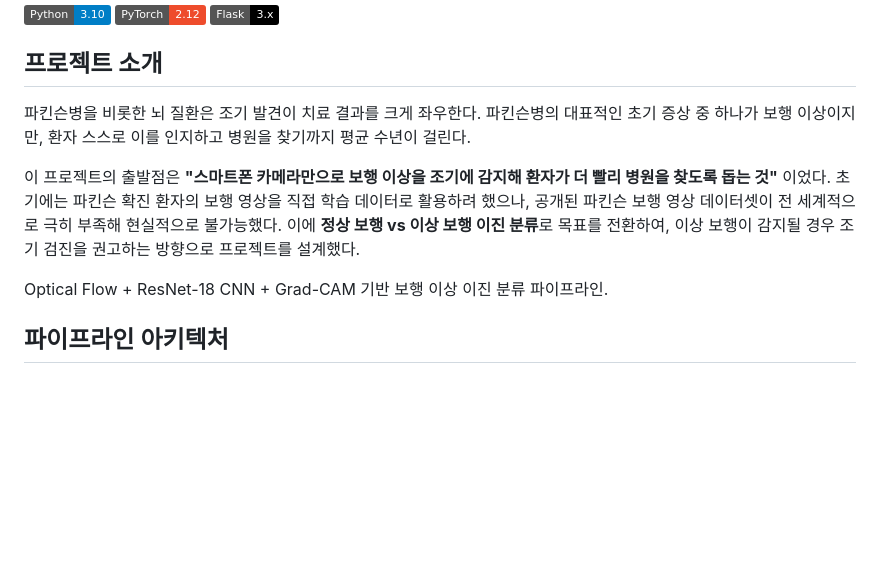
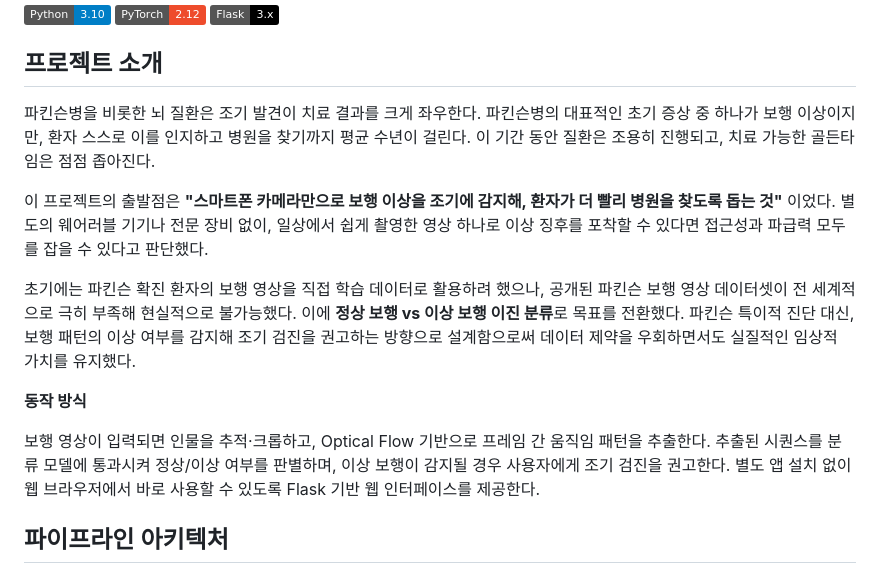
Before and after one commit to psj-png/Parkinson-Gait-Analysis, a Markdown page: README.md, the part around the change. GitHub-like rendering; badges without logos; blank space fills up the shorter version.

Commit message:
docs: rewrite project introduction

```diff
--- a/README.md
+++ b/README.md
@@ -6,11 +6,15 @@
 
 ## 프로젝트 소개
 
-파킨슨병을 비롯한 뇌 질환은 조기 발견이 치료 결과를 크게 좌우한다. 파킨슨병의 대표적인 초기 증상 중 하나가 보행 이상이지만, 환자 스스로 이를 인지하고 병원을 찾기까지 평균 수년이 걸린다.
+파킨슨병을 비롯한 뇌 질환은 조기 발견이 치료 결과를 크게 좌우한다. 파킨슨병의 대표적인 초기 증상 중 하나가 보행 이상이지만, 환자 스스로 이를 인지하고 병원을 찾기까지 평균 수년이 걸린다. 이 기간 동안 질환은 조용히 진행되고, 치료 가능한 골든타임은 점점 좁아진다.
 
-이 프로젝트의 출발점은 **"스마트폰 카메라만으로 보행 이상을 조기에 감지해 환자가 더 빨리 병원을 찾도록 돕는 것"** 이었다. 초기에는 파킨슨 확진 환자의 보행 영상을 직접 학습 데이터로 활용하려 했으나, 공개된 파킨슨 보행 영상 데이터셋이 전 세계적으로 극히 부족해 현실적으로 불가능했다. 이에 **정상 보행 vs 이상 보행 이진 분류**로 목표를 전환하여, 이상 보행이 감지될 경우 조기 검진을 권고하는 방향으로 프로젝트를 설계했다.
+이 프로젝트의 출발점은 **"스마트폰 카메라만으로 보행 이상을 조기에 감지해, 환자가 더 빨리 병원을 찾도록 돕는 것"** 이었다. 별도의 웨어러블 기기나 전문 장비 없이, 일상에서 쉽게 촬영한 영상 하나로 이상 징후를 포착할 수 있다면 접근성과 파급력 모두를 잡을 수 있다고 판단했다.
 
-Optical Flow + ResNet-18 CNN + Grad-CAM 기반 보행 이상 이진 분류 파이프라인.
+초기에는 파킨슨 확진 환자의 보행 영상을 직접 학습 데이터로 활용하려 했으나, 공개된 파킨슨 보행 영상 데이터셋이 전 세계적으로 극히 부족해 현실적으로 불가능했다. 이에 **정상 보행 vs 이상 보행 이진 분류**로 목표를 전환했다. 파킨슨 특이적 진단 대신, 보행 패턴의 이상 여부를 감지해 조기 검진을 권고하는 방향으로 설계함으로써 데이터 제약을 우회하면서도 실질적인 임상적 가치를 유지했다.
+
+**동작 방식**
+
+보행 영상이 입력되면 인물을 추적·크롭하고, Optical Flow 기반으로 프레임 간 움직임 패턴을 추출한다. 추출된 시퀀스를 분류 모델에 통과시켜 정상/이상 여부를 판별하며, 이상 보행이 감지될 경우 사용자에게 조기 검진을 권고한다. 별도 앱 설치 없이 웹 브라우저에서 바로 사용할 수 있도록 Flask 기반 웹 인터페이스를 제공한다.
 
 ## 파이프라인 아키텍처
 
```
